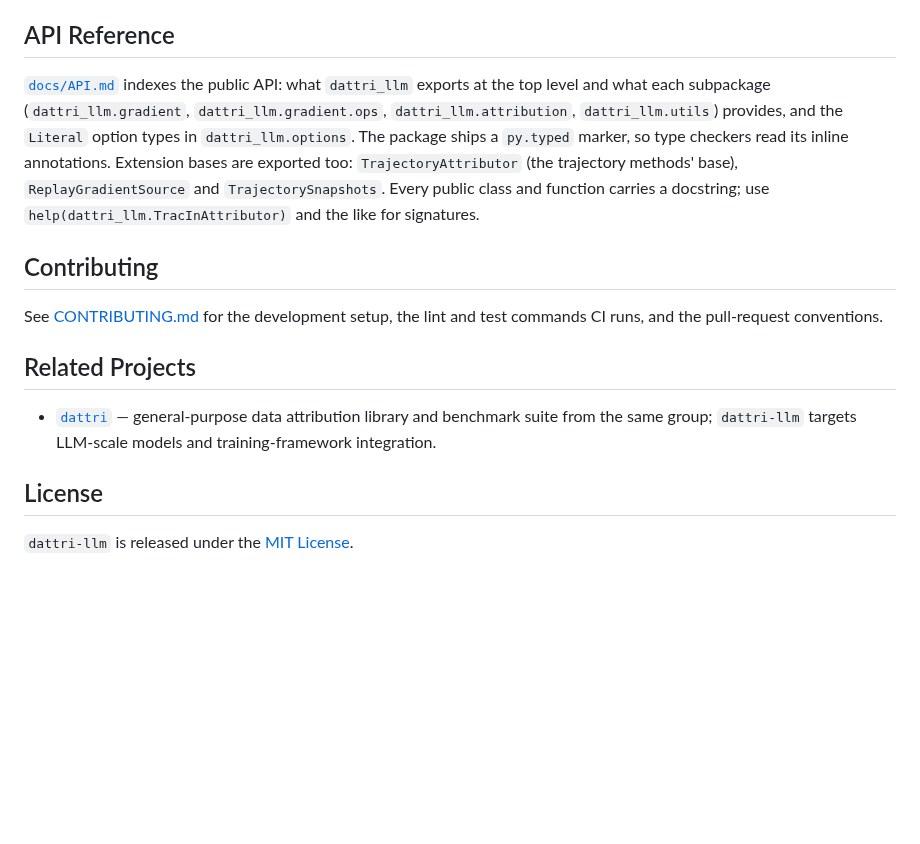
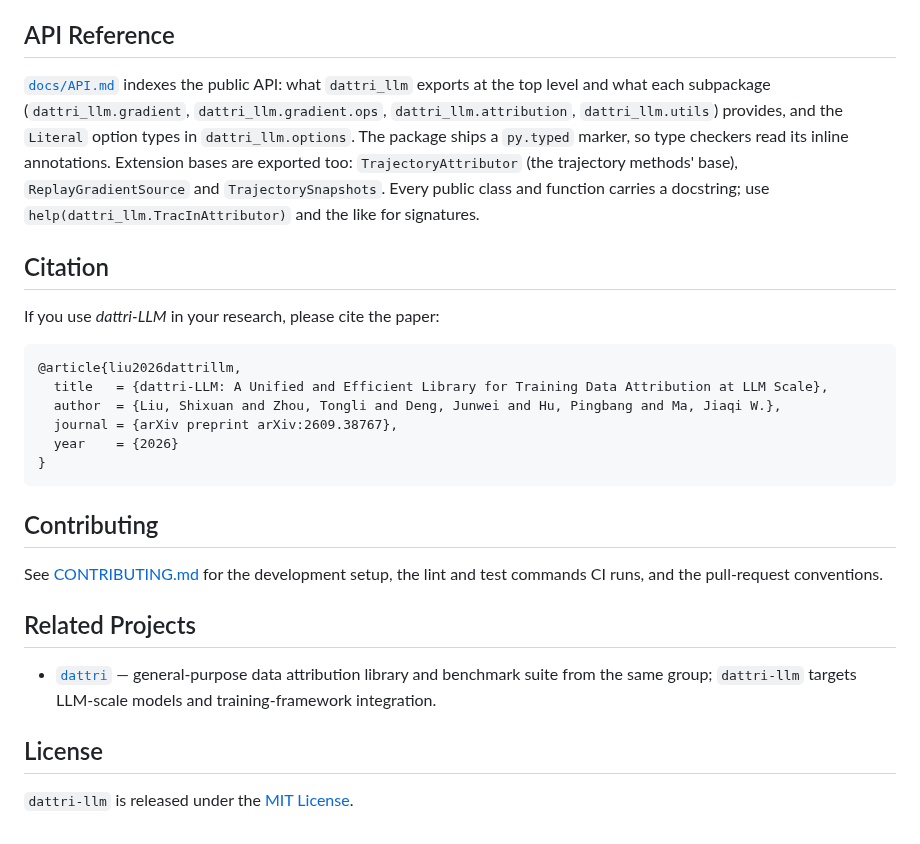
Before and after one commit to TRAIS-Lab/dattri-llm, a Markdown page: README.md, the part around one of its changes. Rendered like a GitHub page; blank space fills up the shorter version.

````diff
--- a/README.md
+++ b/README.md
@@ -312,5 +304,18 @@ Extension bases are exported too: `TrajectoryAttributor` (the trajectory
 methods' base), `ReplayGradientSource` and `TrajectorySnapshots`. Every public class and function carries a docstring; use
 `help(dattri_llm.TracInAttributor)` and the like for signatures.
 
+## Citation
+
+If you use *dattri-LLM* in your research, please cite the paper:
+
+```bibtex
+@article{liu2026dattrillm,
+  title   = {dattri-LLM: A Unified and Efficient Library for Training Data Attribution at LLM Scale},
+  author  = {Liu, Shixuan and Zhou, Tongli and Deng, Junwei and Hu, Pingbang and Ma, Jiaqi W.},
+  journal = {arXiv preprint arXiv:2609.38767},
+  year    = {2026}
+}
+```
+
 ## Contributing
 
````
Also changed, not shown: other parts of README.md (+87 -95 lines), assets/logo.png (added), assets/throughput.png (added).
